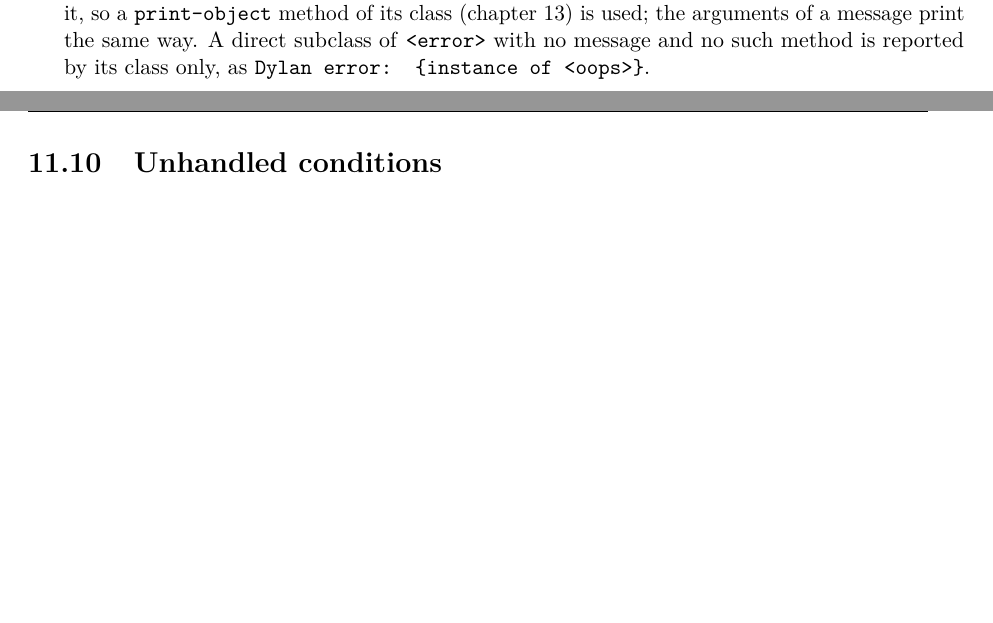
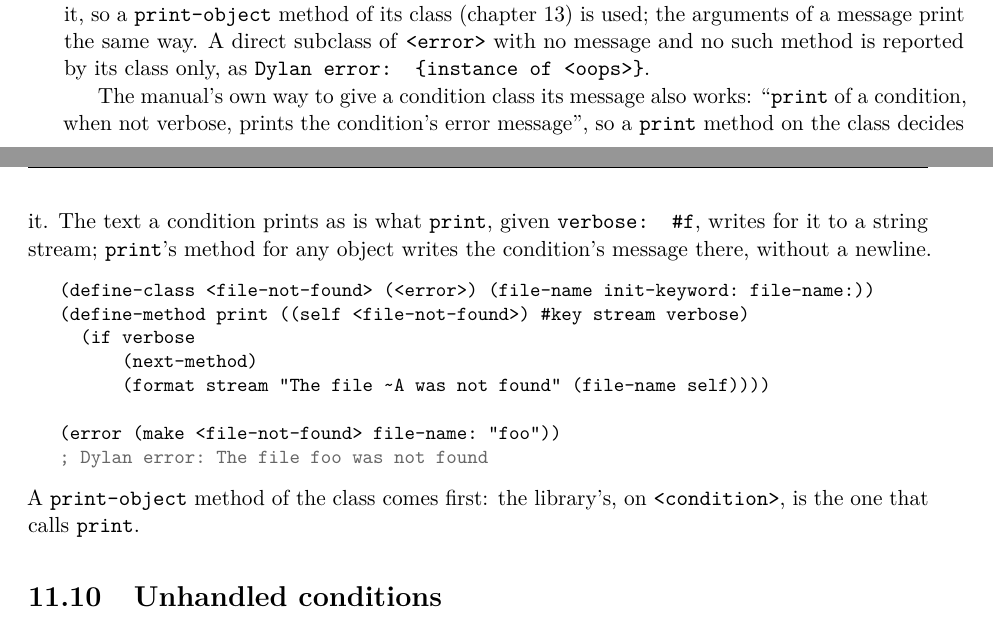
Before and after one commit to blakemcbride/Dylan, a LaTeX thesis (manual/UserManual/main.tex, which reads manual/UserManual/chapters/11-conditions.tex): two parts of pages 141 and 142 of 250, joined at a grey line, cut so that both start at the same text, the shorter picture padded with empty space. Compiled offline with pdfLaTeX.

Commit message:
Let a print method on a condition class give the condition its message
Chapter 13 says print of a condition, when not verbose, prints its error
message, and that a condition class defines a method for print to say
it. Both implementations now take a condition's text from print, given
verbose: #f, writing to a string stream that knows the condition; print's
method for any object writes the condition's message there, without a
newline. A print-object method on the class still comes first.

Co-Authored-By: Claude Opus 5.5 <noreply@anthropic.com>

```diff
--- a/manual/UserManual/chapters/11-conditions.tex
+++ b/manual/UserManual/chapters/11-conditions.tex
@@ -489,6 +489,28 @@ used; the arguments of a message print the same way. A direct subclass
 of \code{<error>} with no message and no such method is reported by its
 class only, as \code{Dylan error: \{instance of <oops>\}}.
 
+\index{print!of a condition}
+The manual's own way to give a condition class its message also works:
+``\code{print} of a condition, when not verbose, prints the condition's
+error message'', so a \code{print} method on the class decides it. The
+text a condition prints as is what \code{print}, given \code{verbose:
+\#f}, writes for it to a string stream; \code{print}'s method for any
+object writes the condition's message there, without a newline.
+
+\begin{dylan}
+(define-class <file-not-found> (<error>) (file-name init-keyword: file-name:))
+(define-method print ((self <file-not-found>) #key stream verbose)
+  (if verbose
+      (next-method)
+      (format stream "The file ~A was not found" (file-name self))))
+
+(error (make <file-not-found> file-name: "foo"))
+; Dylan error: The file foo was not found
+\end{dylan}
+
+\noindent A \code{print-object} method of the class comes first: the
+library's, on \code{<condition>}, is the one that calls \code{print}.
+
 \section{Unhandled conditions}\label{sec:conditions-unhandled}
 
 \index{unhandled condition}\index{debugger}
```
Also changed, not shown: manual/UserManual/chapters/13-printing.tex (+3 -1 lines), 4 other files.
